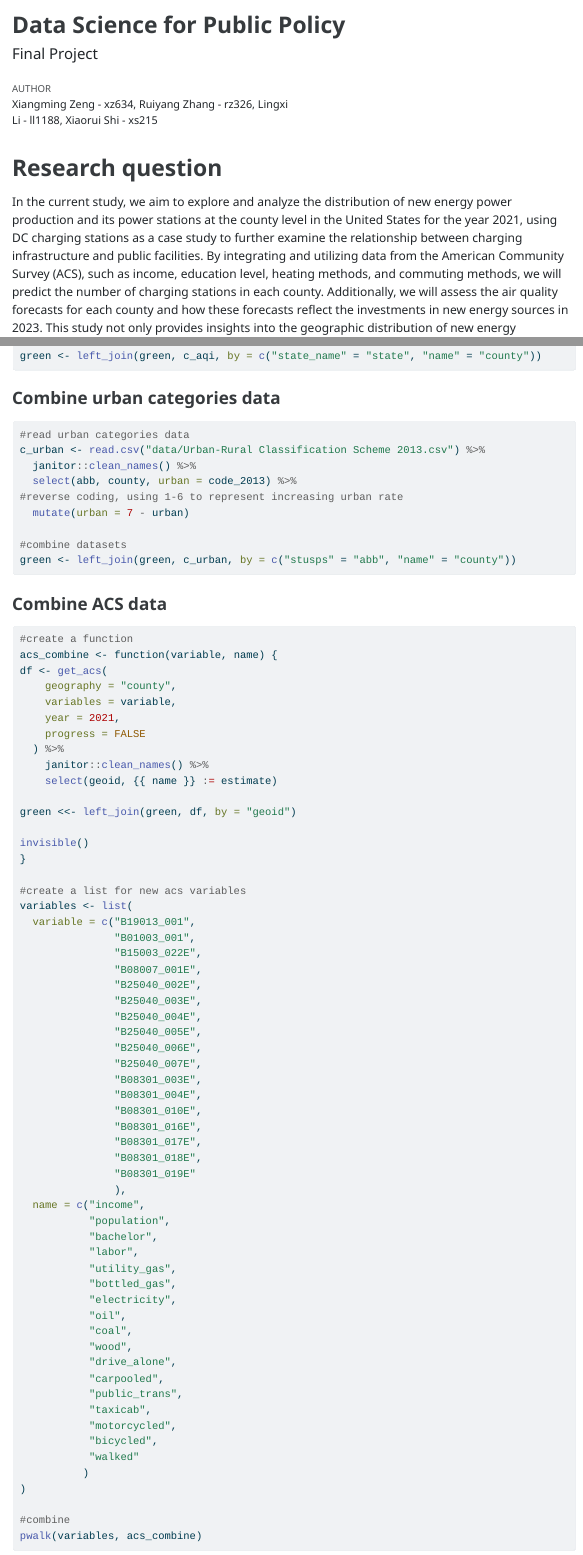
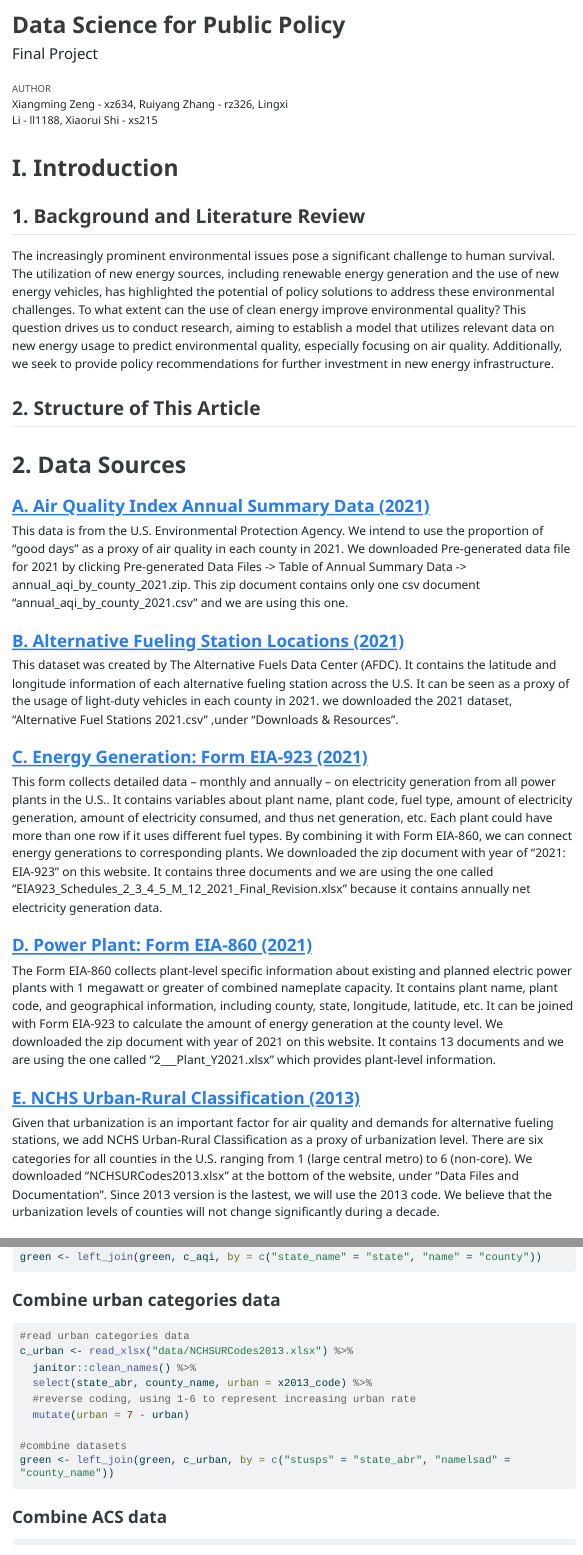
Before and after one commit to XZ634/Final_project, a Quarto document (index.qmd): the page in a window 1100 px wide, from its top, and a second part further down, joined at a grey line. The pictures show the output file index.html that the author committed with the source, opened offline; long lines of code are wrapped.

Commit message:
add data sources

````diff
--- a/index.qmd
+++ b/index.qmd
@@ -9,11 +9,34 @@ format:
     embed-resources: true
 ---
 
-# Research question
+# I. Introduction
 
-In the current study, we aim to explore and analyze the distribution of new energy power production and its power stations at the county level in the United States for the year 2021, using DC charging stations as a case study to further examine the relationship between charging infrastructure and public facilities. By integrating and utilizing data from the American Community Survey (ACS), such as income, education level, heating methods, and commuting methods, we will predict the number of charging stations in each county. Additionally, we will assess the air quality forecasts for each county and how these forecasts reflect the investments in new energy sources in 2023. This study not only provides insights into the geographic distribution of new energy technologies but also supports future energy policies and infrastructure development through an analysis of the interaction between charging infrastructure and socio-economic factors.
+## 1. Background and Literature Review
 
-## Data sets description
+The increasingly prominent environmental issues pose a significant challenge to human survival. The utilization of new energy sources, including renewable energy generation and the use of new energy vehicles, has highlighted the potential of policy solutions to address these environmental challenges. To what extent can the use of clean energy improve environmental quality? This question drives us to conduct research, aiming to establish a model that utilizes relevant data on new energy usage to predict environmental quality, especially focusing on air quality. Additionally, we seek to provide policy recommendations for further investment in new energy infrastructure.
+
+## 2. Structure of This Article
 
 
-## Library packages
+
+# 2. Data Sources
+
+### [A. Air Quality Index Annual Summary Data (2021)](https://www.epa.gov/outdoor-air-quality-data)
+
+This data is from the U.S. Environmental Protection Agency. We intend to use the proportion of "good days" as a proxy of air quality in each county in 2021. We downloaded Pre-generated data file for 2021 by clicking Pre-generated Data Files -\> Table of Annual Summary Data -\> annual_aqi_by_county_2021.zip. This zip document contains only one csv document "annual_aqi_by_county_2021.csv" and we are using this one.
+
+### [B. Alternative Fueling Station Locations (2021)](https://catalog.data.gov/dataset/alternative-fueling-station-locations-422f2)
+
+This dataset was created by The Alternative Fuels Data Center (AFDC). It contains the latitude and longitude information of each alternative fueling station across the U.S. It can be seen as a proxy of the usage of light-duty vehicles in each county in 2021. we downloaded the 2021 dataset, "Alternative Fuel Stations 2021.csv" ,under "Downloads & Resources".
+
+### [C. Energy Generation: Form EIA-923 (2021)](https://www.eia.gov/electricity/data/eia923/)
+
+This form collects detailed data -- monthly and annually -- on electricity generation from all power plants in the U.S.. It contains variables about plant name, plant code, fuel type, amount of electricity generation, amount of electricity consumed, and thus net generation, etc. Each plant could have more than one row if it uses different fuel types. By combining it with Form EIA-860, we can connect energy generations to corresponding plants. We downloaded the zip document with year of "2021: EIA-923" on this website. It contains three documents and we are using the one called "EIA923_Schedules_2_3_4_5_M_12_2021_Final_Revision.xlsx" because it contains annually net electricity generation data.
+
+### [D. Power Plant: Form EIA-860 (2021)](https://www.eia.gov/electricity/data/eia860/)
+
+The Form EIA-860 collects plant-level specific information about existing and planned electric power plants with 1 megawatt or greater of combined nameplate capacity. It contains plant name, plant code, and geographical information, including county, state, longitude, latitude, etc. It can be joined with Form EIA-923 to calculate the amount of energy generation at the county level. We downloaded the zip document with year of 2021 on this website. It contains 13 documents and we are using the one called "2\_\_\_Plant_Y2021.xlsx" which provides plant-level information.
+
+### [E. NCHS Urban-Rural Classification (2013)](https://www.cdc.gov/nchs/data_access/urban_rural.htm)
+
+Given that urbanization is an important factor for air quality and demands for alternative fueling stations, we add NCHS Urban-Rural Classification as a proxy of urbanization level. There are six categories for all counties in the U.S. ranging from 1 (large central metro) to 6 (non-core). We downloaded "NCHSURCodes2013.xlsx" at the bottom of the website, under "Data Files and Documentation". Since 2013 version is the lastest, we will use the 2013 code. We believe that the urbanization levels of counties will not change significantly during a decade.
@@ -334,14 +372,14 @@ green <- left_join(green, c_aqi, by = c("state_name" = "state", "name" = "county
 
 ```{r}
 #read urban categories data
-c_urban <- read.csv("data/Urban-Rural Classification Scheme 2013.csv") %>%
+c_urban <- read_xlsx("data/NCHSURCodes2013.xlsx") %>%
   janitor::clean_names() %>%
-  select(abb, county, urban = code_2013) %>%
-#reverse coding, using 1-6 to represent increasing urban rate
+  select(state_abr, county_name, urban = x2013_code) %>%
+  #reverse coding, using 1-6 to represent increasing urban rate
   mutate(urban = 7 - urban)
 
 #combine datasets
-green <- left_join(green, c_urban, by = c("stusps" = "abb", "name" = "county"))
+green <- left_join(green, c_urban, by = c("stusps" = "state_abr", "namelsad" = "county_name"))
 ```
 
 ### Combine ACS data
````
Also changed, not shown: index.html, index.qmd (28 more changed lines).
